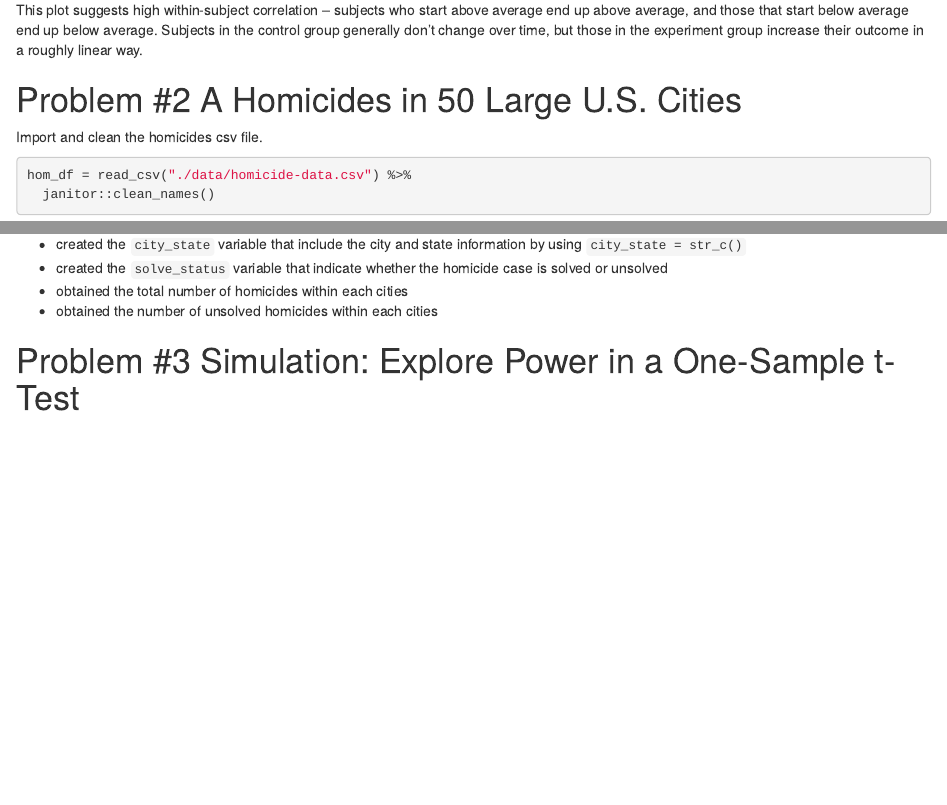
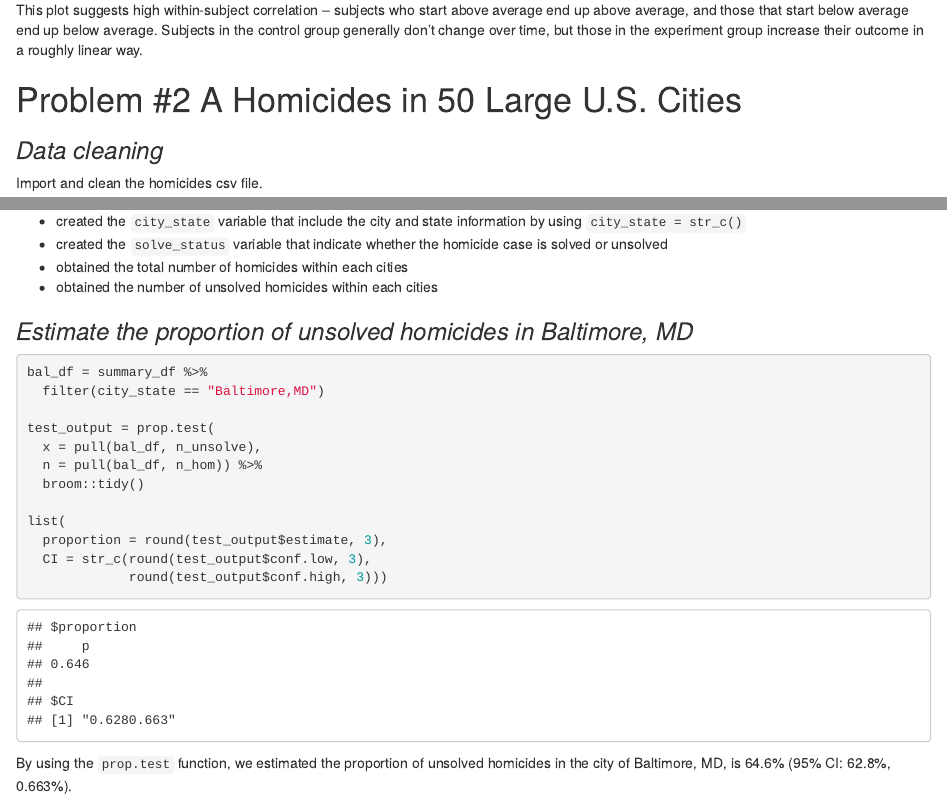
Before and after one commit to AliceWTY/p8105_hw5_tw2838, an R Markdown document (p8105_hw5_tw2838.Rmd): the page in a window 1100 px wide, from 1410 px down, and a second part further down, joined at a grey line. The pictures show the output file p8105_hw5_tw2838.html that the author committed with the source, opened offline.

Commit message:
finished the second part of Q2, estimated the proportion of unsolved homicide in Baltimore

````diff
--- a/p8105_hw5_tw2838.Rmd
+++ b/p8105_hw5_tw2838.Rmd
@@ -83,6 +83,8 @@ This plot suggests high within-subject correlation -- subjects who start above a
 
 # Problem #2 A Homicides in 50 Large U.S. Cities
 
+### *Data cleaning*
+
 Import and clean the homicides csv file.
 
 ```{r message=FALSE, warning=FALSE}
@@ -115,11 +119,23 @@ The code chunck above did:
 * obtained the total number of homicides within each cities
 * obtained the number of unsolved homicides within each cities
 
+### *Estimate the proportion of unsolved homicides in Baltimore, MD*
 
 ```{r message=FALSE, warning=FALSE}
+bal_df = summary_df %>%
+  filter(city_state == "Baltimore,MD")
 
+test_output = prop.test(
+  x = pull(bal_df, n_unsolve),
+  n = pull(bal_df, n_hom)) %>%
+  broom::tidy()
+
+list(
+  proportion = round(test_output$estimate, 3),
+  CI = str_c(round(test_output$conf.low, 3),
+             round(test_output$conf.high, 3)))
 ```
 
-
+By using the `prop.test` function, we estimated the proportion of unsolved homicides in the city of Baltimore, MD, is `r round(test_output$estimate, 3)*100`% (95% CI: `r round(test_output$conf.low, 3)*100`%, `r round(test_output$conf.high, 3)`%).
 
 # Problem #3 Simulation: Explore Power in a One-Sample t-Test
````
Also changed, not shown: p8105_hw5_tw2838.html, p8105_hw5_tw2838.Rmd (2 more changed lines).
